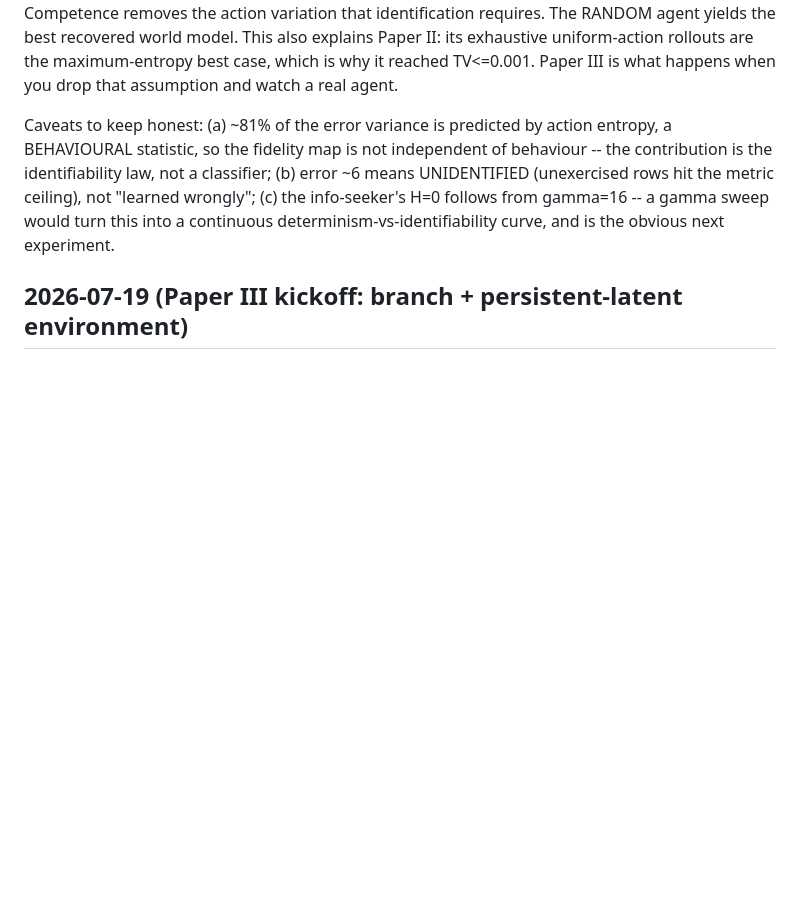
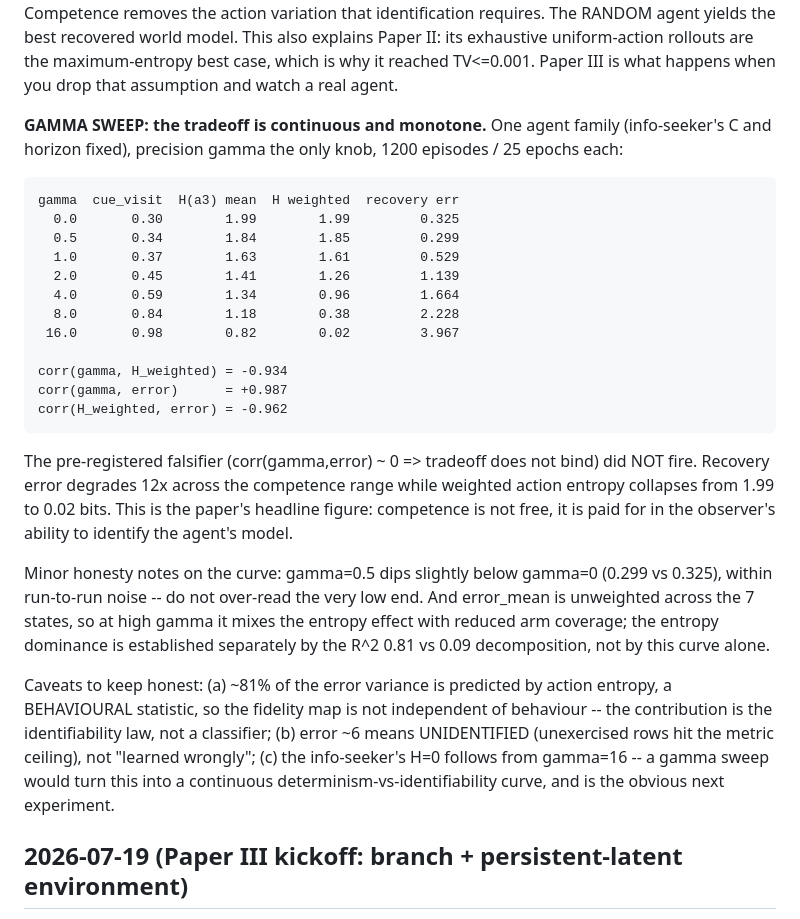
Before and after one commit to philipollaswilson/Tensor-Networks-for-the-Tmaze, a Markdown page: DEVLOG.md, the part around the change. Drawn GitHub-style; blank space fills up the shorter version.

```diff
--- a/DEVLOG.md
+++ b/DEVLOG.md
@@ -85,6 +85,35 @@ variation that identification requires. The RANDOM agent yields the best
 recovered world model. This also explains Paper II: its exhaustive uniform-action
 rollouts are the maximum-entropy best case, which is why it reached TV<=0.001.
 Paper III is what happens when you drop that assumption and watch a real agent.
+
+**GAMMA SWEEP: the tradeoff is continuous and monotone.** One agent family
+(info-seeker's C and horizon fixed), precision gamma the only knob, 1200 episodes
+/ 25 epochs each:
+
+    gamma  cue_visit  H(a3) mean  H weighted  recovery err
+      0.0       0.30        1.99        1.99         0.325
+      0.5       0.34        1.84        1.85         0.299
+      1.0       0.37        1.63        1.61         0.529
+      2.0       0.45        1.41        1.26         1.139
+      4.0       0.59        1.34        0.96         1.664
+      8.0       0.84        1.18        0.38         2.228
+     16.0       0.98        0.82        0.02         3.967
+
+    corr(gamma, H_weighted) = -0.934
+    corr(gamma, error)      = +0.987
+    corr(H_weighted, error) = -0.962
+
+The pre-registered falsifier (corr(gamma,error) ~ 0 => tradeoff does not bind)
+did NOT fire. Recovery error degrades 12x across the competence range while
+weighted action entropy collapses from 1.99 to 0.02 bits. This is the paper's
+headline figure: competence is not free, it is paid for in the observer's ability
+to identify the agent's model.
+
+Minor honesty notes on the curve: gamma=0.5 dips slightly below gamma=0 (0.299 vs
+0.325), within run-to-run noise -- do not over-read the very low end. And
+error_mean is unweighted across the 7 states, so at high gamma it mixes the
+entropy effect with reduced arm coverage; the entropy dominance is established
+separately by the R^2 0.81 vs 0.09 decomposition, not by this curve alone.
 
 Caveats to keep honest: (a) ~81% of the error variance is predicted by action
 entropy, a BEHAVIOURAL statistic, so the fidelity map is not independent of
```
Also changed, not shown: src/paper3/README.md (+25 -0 lines).
